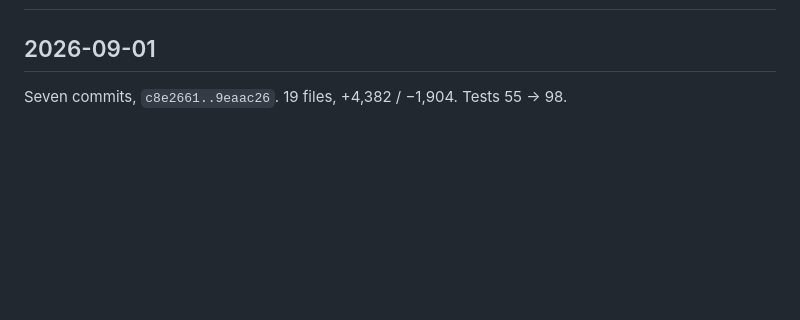
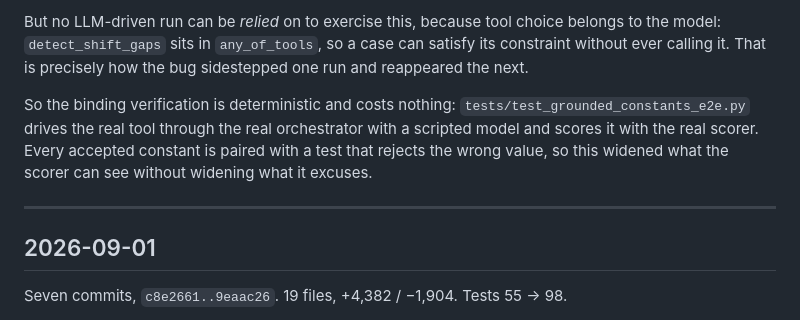
Before and after one commit to Ansul-S/reliefai, a Markdown page: CHANGELOG.md, the part around one of its changes. Drawn GitHub-style; blank space fills up the shorter version.

```diff
--- a/CHANGELOG.md
+++ b/CHANGELOG.md
@@ -2,3 +90,15 @@
+But no LLM-driven run can be *relied* on to exercise this, because tool choice
+belongs to the model: `detect_shift_gaps` sits in `any_of_tools`, so a case can
+satisfy its constraint without ever calling it. That is precisely how the bug
+sidestepped one run and reappeared the next.
+
+So the binding verification is deterministic and costs nothing:
+`tests/test_grounded_constants_e2e.py` drives the real tool through the real
+orchestrator with a scripted model and scores it with the real scorer. Every
+accepted constant is paired with a test that rejects the wrong value, so this
+widened what the scorer can see without widening what it excuses.
+
+---
 
 ## 2026-09-01
 
```
Also changed, not shown: other parts of CHANGELOG.md (+88 -0 lines).
